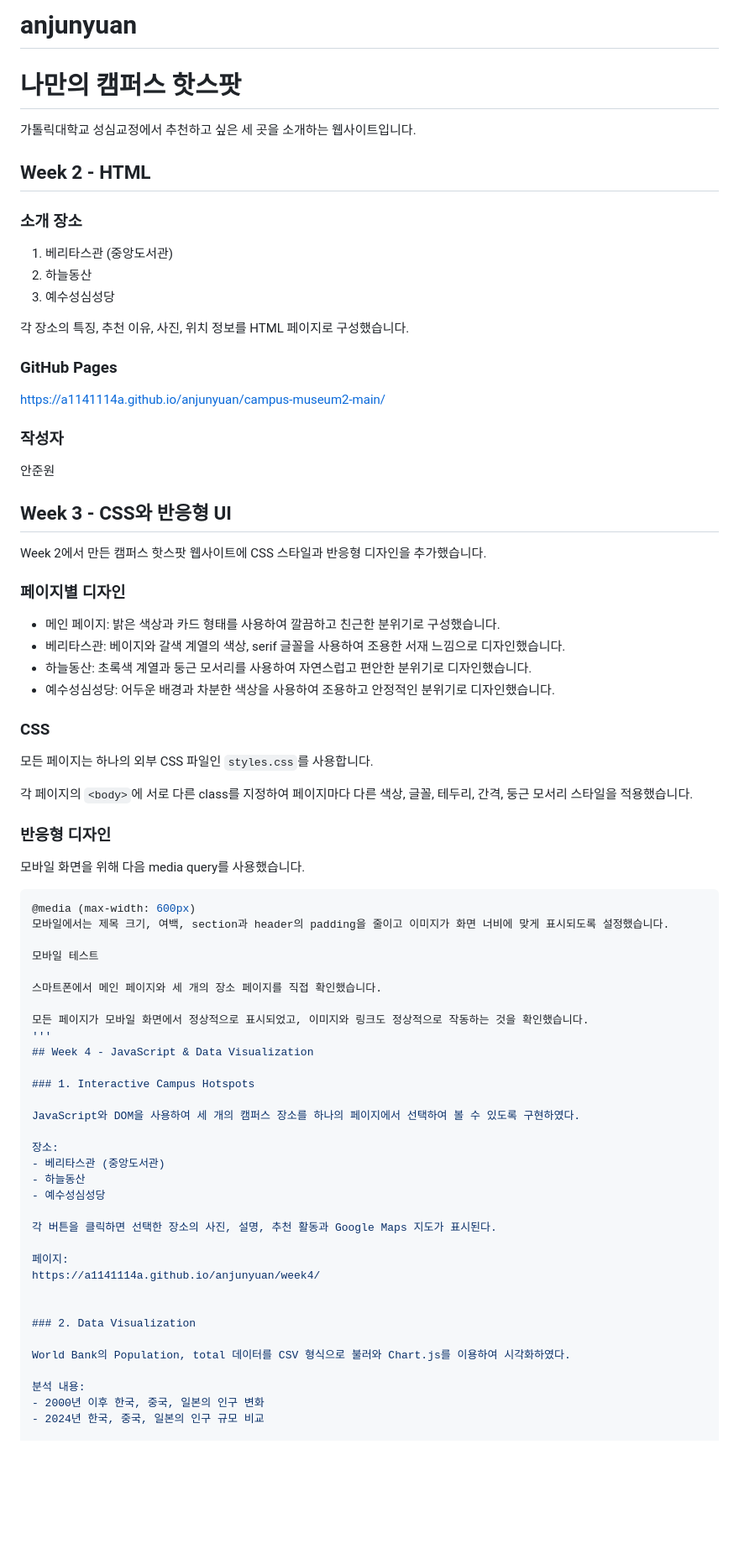
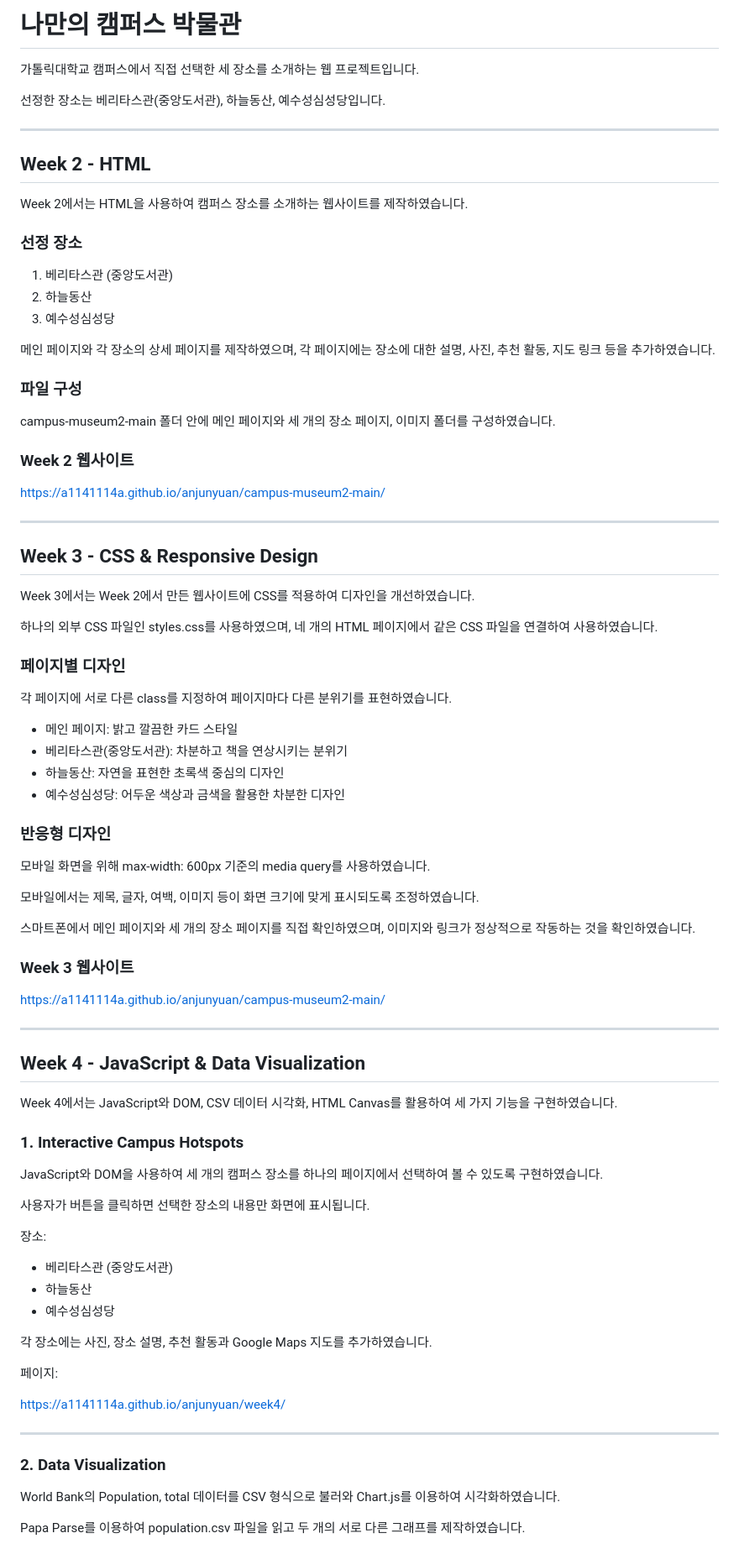
Before and after one commit to a1141114a/anjunyuan, a Markdown page: README.md, the part around one of its changes. Shown at 84% size. Drawn GitHub-style; blank space fills up the shorter version.

````diff
--- a/README.md
+++ b/README.md
@@ -1,80 +1,88 @@
-# anjunyuan
-# 나만의 캠퍼스 핫스팟
+# 나만의 캠퍼스 박물관
 
-가톨릭대학교 성심교정에서 추천하고 싶은 세 곳을 소개하는 웹사이트입니다.
+가톨릭대학교 캠퍼스에서 직접 선택한 세 장소를 소개하는 웹 프로젝트입니다.
+
+선정한 장소는 베리타스관(중앙도서관), 하늘동산, 예수성심성당입니다.
+
+---
 
 ## Week 2 - HTML
 
-### 소개 장소
+Week 2에서는 HTML을 사용하여 캠퍼스 장소를 소개하는 웹사이트를 제작하였습니다.
+
+### 선정 장소
 
 1. 베리타스관 (중앙도서관)
 2. 하늘동산
 3. 예수성심성당
 
-각 장소의 특징, 추천 이유, 사진, 위치 정보를 HTML 페이지로 구성했습니다.
+메인 페이지와 각 장소의 상세 페이지를 제작하였으며, 각 페이지에는 장소에 대한 설명, 사진, 추천 활동, 지도 링크 등을 추가하였습니다.
 
-### GitHub Pages
+### 파일 구성
+
+campus-museum2-main 폴더 안에 메인 페이지와 세 개의 장소 페이지, 이미지 폴더를 구성하였습니다.
+
+### Week 2 웹사이트
 
 https://a1141114a.github.io/anjunyuan/campus-museum2-main/
 
-### 작성자
+---
 
-안준원
+## Week 3 - CSS & Responsive Design
 
+Week 3에서는 Week 2에서 만든 웹사이트에 CSS를 적용하여 디자인을 개선하였습니다.
 
-## Week 3 - CSS와 반응형 UI
-
-Week 2에서 만든 캠퍼스 핫스팟 웹사이트에 CSS 스타일과 반응형 디자인을 추가했습니다.
+하나의 외부 CSS 파일인 styles.css를 사용하였으며, 네 개의 HTML 페이지에서 같은 CSS 파일을 연결하여 사용하였습니다.
 
 ### 페이지별 디자인
 
-- 메인 페이지: 밝은 색상과 카드 형태를 사용하여 깔끔하고 친근한 분위기로 구성했습니다.
-- 베리타스관: 베이지와 갈색 계열의 색상, serif 글꼴을 사용하여 조용한 서재 느낌으로 디자인했습니다.
-- 하늘동산: 초록색 계열과 둥근 모서리를 사용하여 자연스럽고 편안한 분위기로 디자인했습니다.
-- 예수성심성당: 어두운 배경과 차분한 색상을 사용하여 조용하고 안정적인 분위기로 디자인했습니다.
+각 페이지에 서로 다른 class를 지정하여 페이지마다 다른 분위기를 표현하였습니다.
 
-### CSS
-
-모든 페이지는 하나의 외부 CSS 파일인 `styles.css`를 사용합니다.
-
-각 페이지의 `<body>`에 서로 다른 class를 지정하여 페이지마다 다른 색상, 글꼴, 테두리, 간격, 둥근 모서리 스타일을 적용했습니다.
+- 메인 페이지: 밝고 깔끔한 카드 스타일
+- 베리타스관(중앙도서관): 차분하고 책을 연상시키는 분위기
+- 하늘동산: 자연을 표현한 초록색 중심의 디자인
+- 예수성심성당: 어두운 색상과 금색을 활용한 차분한 디자인
 
 ### 반응형 디자인
 
-모바일 화면을 위해 다음 media query를 사용했습니다.
+모바일 화면을 위해 max-width: 600px 기준의 media query를 사용하였습니다.
 
-```css
-@media (max-width: 600px)
-모바일에서는 제목 크기, 여백, section과 header의 padding을 줄이고 이미지가 화면 너비에 맞게 표시되도록 설정했습니다.
+모바일에서는 제목, 글자, 여백, 이미지 등이 화면 크기에 맞게 표시되도록 조정하였습니다.
 
-모바일 테스트
+스마트폰에서 메인 페이지와 세 개의 장소 페이지를 직접 확인하였으며, 이미지와 링크가 정상적으로 작동하는 것을 확인하였습니다.
 
-스마트폰에서 메인 페이지와 세 개의 장소 페이지를 직접 확인했습니다.
+### Week 3 웹사이트
 
-모든 페이지가 모바일 화면에서 정상적으로 표시되었고, 이미지와 링크도 정상적으로 작동하는 것을 확인했습니다.
-'''
+https://a1141114a.github.io/anjunyuan/campus-museum2-main/
+
+---
+
 ## Week 4 - JavaScript & Data Visualization
+
+Week 4에서는 JavaScript와 DOM, CSV 데이터 시각화, HTML Canvas를 활용하여 세 가지 기능을 구현하였습니다.
 
 ### 1. Interactive Campus Hotspots
 
-JavaScript와 DOM을 사용하여 세 개의 캠퍼스 장소를 하나의 페이지에서 선택하여 볼 수 있도록 구현하였다.
+JavaScript와 DOM을 사용하여 세 개의 캠퍼스 장소를 하나의 페이지에서 선택하여 볼 수 있도록 구현하였습니다.
+
+사용자가 버튼을 클릭하면 선택한 장소의 내용만 화면에 표시됩니다.
 
 장소:
 - 베리타스관 (중앙도서관)
 - 하늘동산
 - 예수성심성당
 
-각 버튼을 클릭하면 선택한 장소의 사진, 설명, 추천 활동과 Google Maps 지도가 표시된다.
+각 장소에는 사진, 장소 설명, 추천 활동과 Google Maps 지도를 추가하였습니다.
 
 페이지:
+
 https://a1141114a.github.io/anjunyuan/week4/
 
+---
 
 ### 2. Data Visualization
 
-World Bank의 Population, total 데이터를 CSV 형식으로 불러와 Chart.js를 이용하여 시각화하였다.
+World Bank의 Population, total 데이터를 CSV 형식으로 불러와 Chart.js를 이용하여 시각화하였습니다.
 
-분석 내용:
-- 2000년 이후 한국, 중국, 일본의 인구 변화
-- 2024년 한국, 중국, 일본의 인구 규모 비교
+Papa Parse를 이용하여 population.csv 파일을 읽고 두 개의 서로 다른 그래프를 제작하였습니다.
 
````
Also changed, not shown: other parts of README.md (+55 -15 lines).
